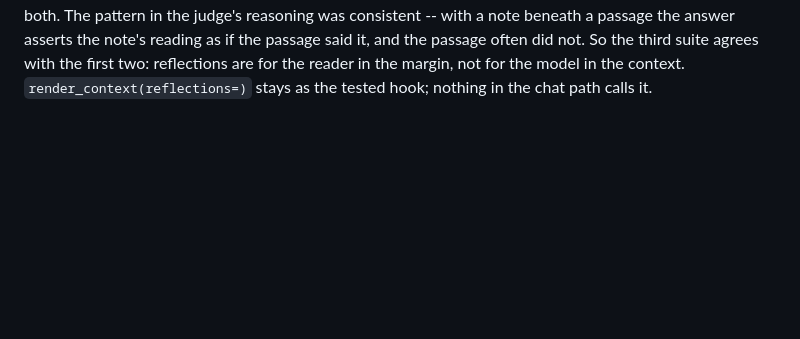
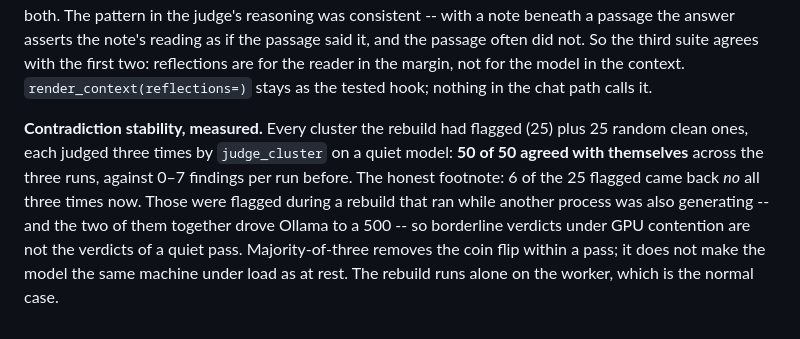
Before and after one commit to halicea7/TheLibrary, a Markdown page: docs/DEVLOG.md, the part around the change. GitHub-like rendering; blank space fills up the shorter version.

Commit message:
Contradiction stability measured: 50/50 clusters self-consistent across three runs
Co-Authored-By: Claude Opus 5 <noreply@anthropic.com>
Claude-Session: https://claude.ai/code/session_01TtRHYgjdAhQK62Gn23bEvQ

```diff
--- a/docs/DEVLOG.md
+++ b/docs/DEVLOG.md
@@ -758,3 +758,13 @@ reading as if the passage said it, and the passage often did not. So the third s
 agrees with the first two: reflections are for the reader in the margin, not for the
 model in the context. `render_context(reflections=)` stays as the tested hook; nothing
 in the chat path calls it.
+
+**Contradiction stability, measured.** Every cluster the rebuild had flagged (25) plus 25
+random clean ones, each judged three times by `judge_cluster` on a quiet model: **50 of 50
+agreed with themselves** across the three runs, against 0–7 findings per run before. The
+honest footnote: 6 of the 25 flagged came back *no* all three times now. Those were flagged
+during a rebuild that ran while another process was also generating -- and the two of them
+together drove Ollama to a 500 -- so borderline verdicts under GPU contention are not the
+verdicts of a quiet pass. Majority-of-three removes the coin flip within a pass; it does
+not make the model the same machine under load as at rest. The rebuild runs alone on the
+worker, which is the normal case.
```
Also changed, not shown: README.md (+2 -0 lines).
